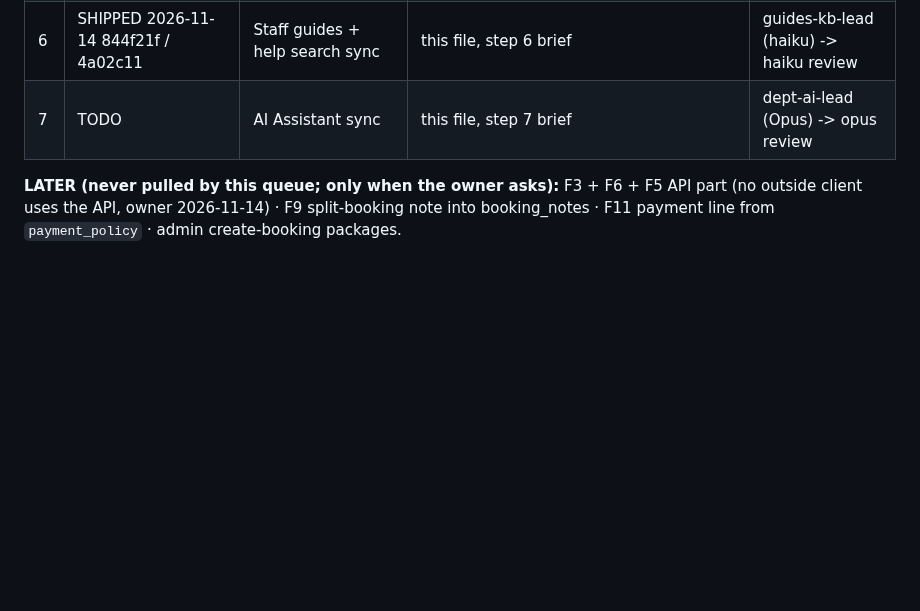
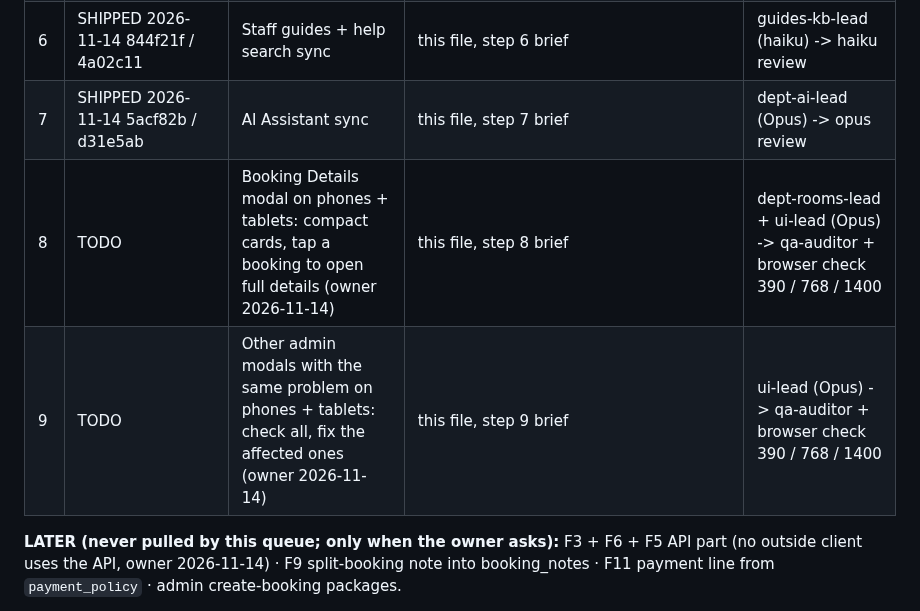
Before and after one commit to papauri/Rosalyns-hotel-2026-Updated, a Markdown page: .claude/NEXT_BUILD_ORDER.md, the part around one of its changes. Rendered like a GitHub page; blank space fills up the shorter version.

```diff
--- a/.claude/NEXT_BUILD_ORDER.md
+++ b/.claude/NEXT_BUILD_ORDER.md
@@ -35,7 +35,9 @@ The owner starts EVERY session with the same prompt: **"Run the next step of .cl
 | 4 | SHIPPED 2026-11-14 eaef2d2 / d408fc2 (switch OFF; 085 run at both hotels, Rosalyn's on owner request 2026-11-14) | Cancellation & no-show policies (+ F2 whole-booking guest cancel) | CANCELLATION_POLICY_SPEC.md | one Opus builder -> dept-accounting-lead + qa-auditor opus |
 | 5 | SHIPPED 2026-11-14 905aecb / f3bd2e7 | F10 Guest booking emails (rate x nights, rate plan, all room refs) | GUEST_BOOKING_ALIGNMENT_PLAN.md F10 | dept-guest-site-lead -> dept-accounting-lead |
 | 6 | SHIPPED 2026-11-14 844f21f / 4a02c11 | Staff guides + help search sync | this file, step 6 brief | guides-kb-lead (haiku) -> haiku review |
-| 7 | TODO | AI Assistant sync | this file, step 7 brief | dept-ai-lead (Opus) -> opus review |
+| 7 | SHIPPED 2026-11-14 5acf82b / d31e5ab | AI Assistant sync | this file, step 7 brief | dept-ai-lead (Opus) -> opus review |
+| 8 | TODO | Booking Details modal on phones + tablets: compact cards, tap a booking to open full details (owner 2026-11-14) | this file, step 8 brief | dept-rooms-lead + ui-lead (Opus) -> qa-auditor + browser check 390 / 768 / 1400 |
+| 9 | TODO | Other admin modals with the same problem on phones + tablets: check all, fix the affected ones (owner 2026-11-14) | this file, step 9 brief | ui-lead (Opus) -> qa-auditor + browser check 390 / 768 / 1400 |
 
 **LATER (never pulled by this queue; only when the owner asks):** F3 + F6 + F5 API part (no outside client uses the API,
 owner 2026-11-14) · F9 split-booking note into booking_notes · F11 payment line from `payment_policy` · admin
```
Also changed, not shown: other parts of .claude/NEXT_BUILD_ORDER.md (+49 -0 lines), .claude/TASKS.md (+1 -0 lines).
